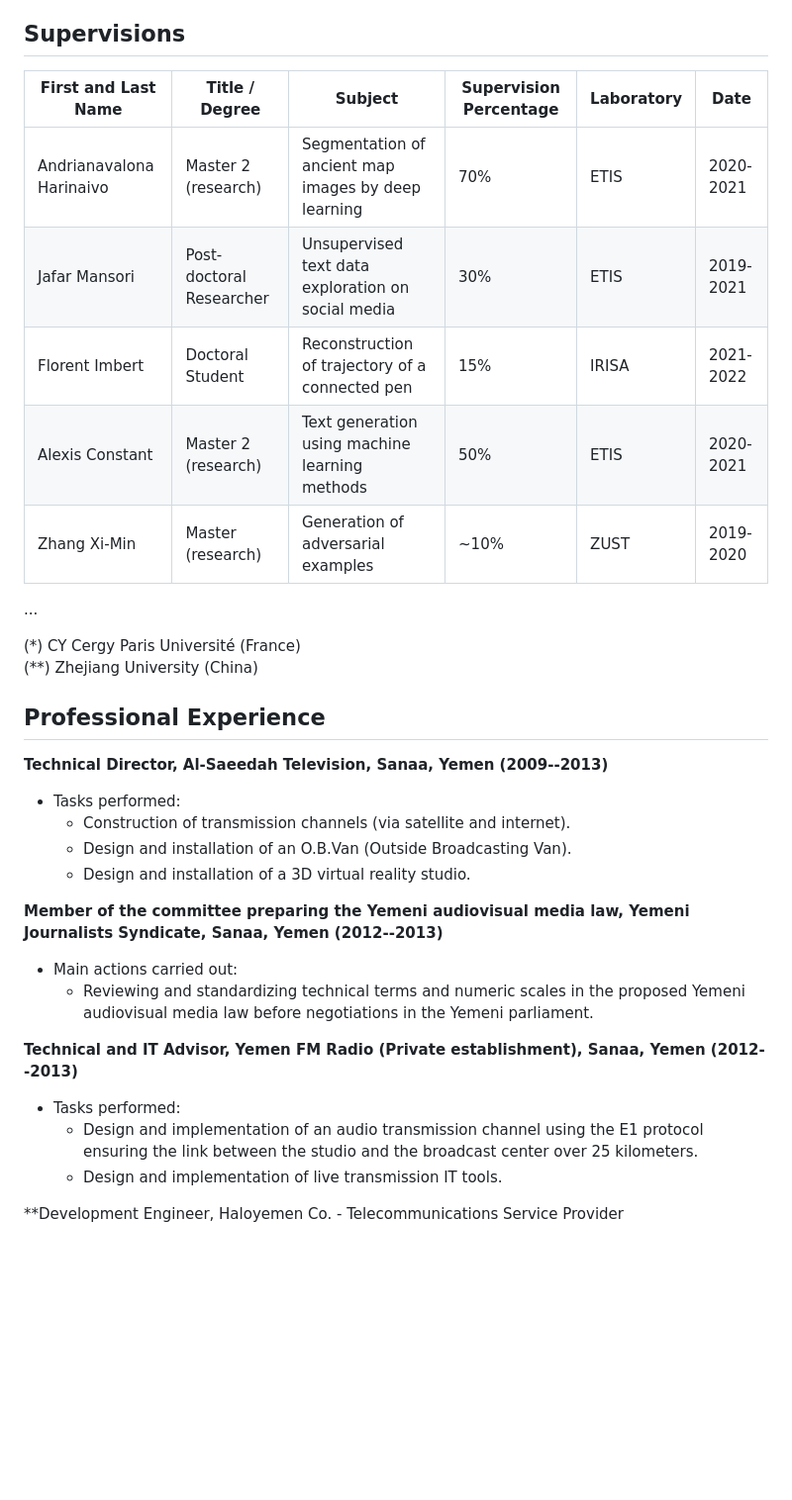
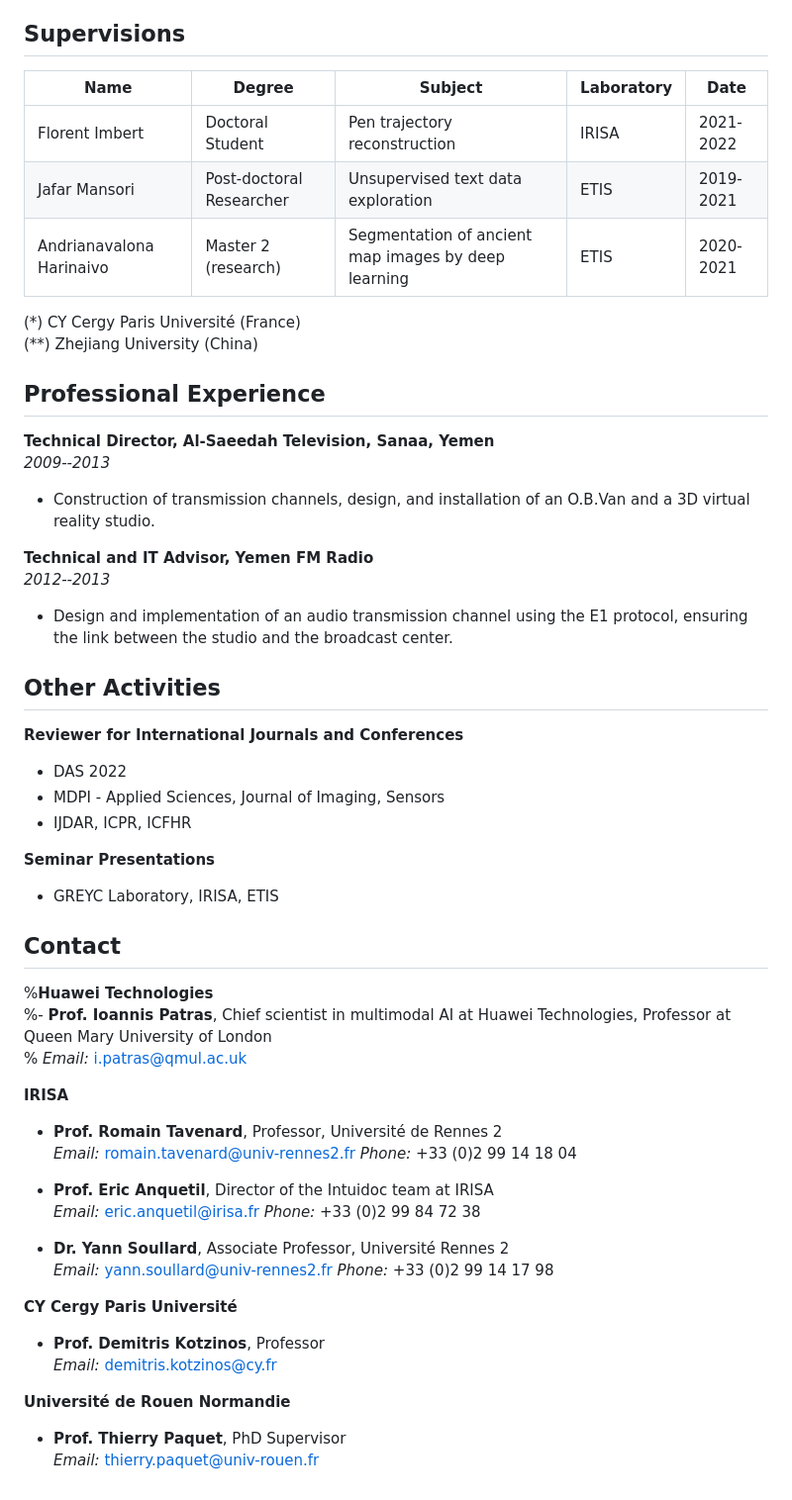
Before and after one commit to swaileh/swaileh.github.io, a Markdown page: README.md, the part around the change printed below. Shown: that part at 99% size. Drawn GitHub-style; blank space fills up the shorter version.

```diff
--- a/README.md
+++ b/README.md
@@ -88,33 +53,54 @@ My academic career is enriched by experience in higher education, acquired at th
 
 ## Supervisions
-
-| First and Last Name      | Title / Degree            | Subject                                            | Supervision Percentage | Laboratory  | Date          |
-|--------------------------|---------------------------|----------------------------------------------------|------------------------|-------------|---------------|
-| Andrianavalona Harinaivo | Master 2 (research)       | Segmentation of ancient map images by deep learning| 70%                    | ETIS        | 2020-2021     |
-| Jafar Mansori            | Post-doctoral Researcher  | Unsupervised text data exploration on social media | 30%                    | ETIS        | 2019-2021     |
-| Florent Imbert           | Doctoral Student          | Reconstruction of trajectory of a connected pen    | 15%                    | IRISA       | 2021-2022     |
-| Alexis Constant          | Master 2 (research)       | Text generation using machine learning methods     | 50%                    | ETIS        | 2020-2021     |
-| Zhang Xi-Min             | Master (research)         | Generation of adversarial examples                 | ~10%                   | ZUST        | 2019-2020     |
-...
+| Name                     | Degree                     | Subject                                            | Laboratory | Date      |
+|--------------------------|----------------------------|----------------------------------------------------|------------|-----------|
+| Florent Imbert           | Doctoral Student           | Pen trajectory reconstruction                      | IRISA      | 2021-2022 |
+| Jafar Mansori            | Post-doctoral Researcher   | Unsupervised text data exploration                 | ETIS       | 2019-2021 |
+| Andrianavalona Harinaivo | Master 2 (research)        | Segmentation of ancient map images by deep learning| ETIS       | 2020-2021 |
 
 (*) CY Cergy Paris Université (France)
 (**) Zhejiang University (China)
 
 ## Professional Experience
+**Technical Director, Al-Saeedah Television, Sanaa, Yemen**
+*2009--2013*
+- Construction of transmission channels, design, and installation of an O.B.Van and a 3D virtual reality studio.
 
-**Technical Director, Al-Saeedah Television, Sanaa, Yemen (2009--2013)**
-- Tasks performed:
-  - Construction of transmission channels (via satellite and internet).
-  - Design and installation of an O.B.Van (Outside Broadcasting Van).
-  - Design and installation of a 3D virtual reality studio.
+**Technical and IT Advisor, Yemen FM Radio**
+*2012--2013*
+- Design and implementation of an audio transmission channel using the E1 protocol, ensuring the link between the studio and the broadcast center.
 
-**Member of the committee preparing the Yemeni audiovisual media law, Yemeni Journalists Syndicate, Sanaa, Yemen (2012--2013)**
-- Main actions carried out:
-  - Reviewing and standardizing technical terms and numeric scales in the proposed Yemeni audiovisual media law before negotiations in the Yemeni parliament.
+## Other Activities
+**Reviewer for International Journals and Conferences**
+- DAS 2022
+- MDPI - Applied Sciences, Journal of Imaging, Sensors
+- IJDAR, ICPR, ICFHR
 
-**Technical and IT Advisor, Yemen FM Radio (Private establishment), Sanaa, Yemen (2012--2013)**
-- Tasks performed:
-  - Design and implementation of an audio transmission channel using the E1 protocol ensuring the link between the studio and the broadcast center over 25 kilometers.
-  - Design and implementation of live transmission IT tools.
+**Seminar Presentations**
+- GREYC Laboratory, IRISA, ETIS
 
-**Development Engineer, Haloyemen Co. - Telecommunications Service Provider
+## Contact
+%**Huawei Technologies**
+%- **Prof. Ioannis Patras**, Chief scientist in multimodal AI at Huawei Technologies, Professor at Queen Mary University of London
+%  *Email:* i.patras@qmul.ac.uk
+
+**IRISA**
+- **Prof. Romain Tavenard**, Professor, Université de Rennes 2
+  *Email:* romain.tavenard@univ-rennes2.fr
+  *Phone:* +33 (0)2 99 14 18 04
+
+- **Prof. Eric Anquetil**, Director of the Intuidoc team at IRISA
+  *Email:* eric.anquetil@irisa.fr
+  *Phone:* +33 (0)2 99 84 72 38
+
+- **Dr. Yann Soullard**, Associate Professor, Université Rennes 2
+  *Email:* yann.soullard@univ-rennes2.fr
+  *Phone:* +33 (0)2 99 14 17 98
+
+**CY Cergy Paris Université**
+- **Prof. Demitris Kotzinos**, Professor
+  *Email:* demitris.kotzinos@cy.fr
+
+**Université de Rouen Normandie**
+- **Prof. Thierry Paquet**, PhD Supervisor
+  *Email:* thierry.paquet@univ-rouen.fr
```
Also changed, not shown: other parts of README.md (+40 -75 lines).
